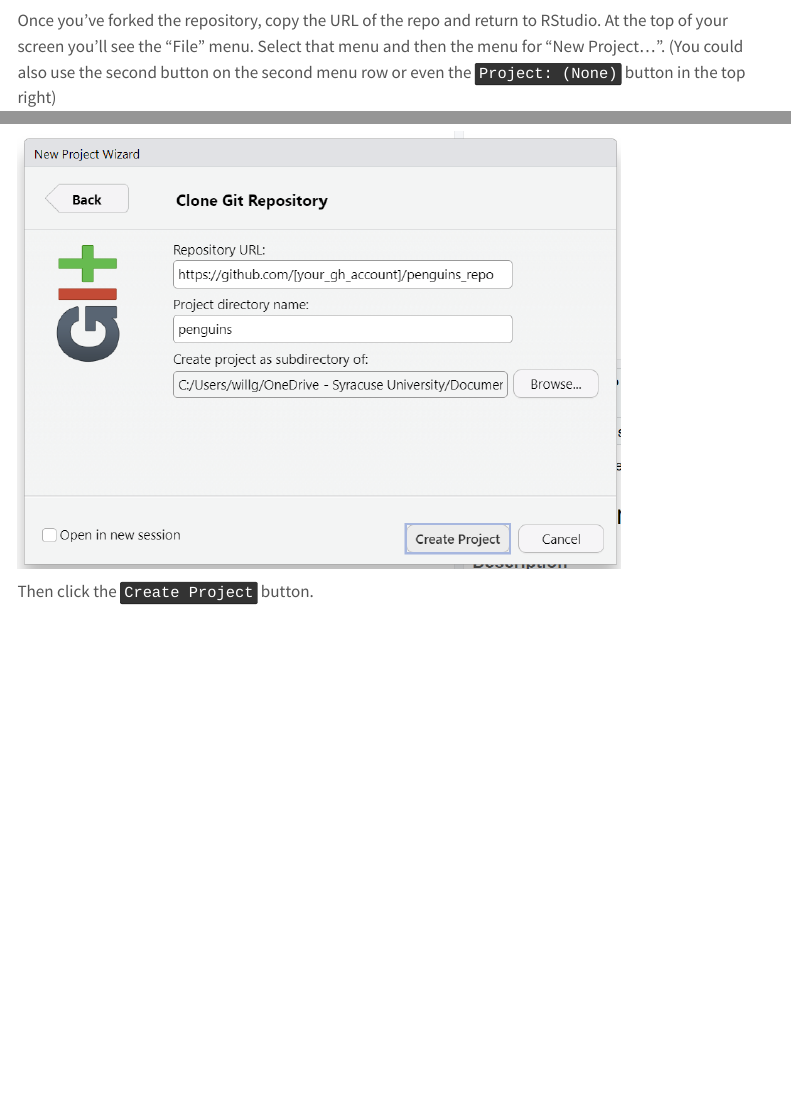
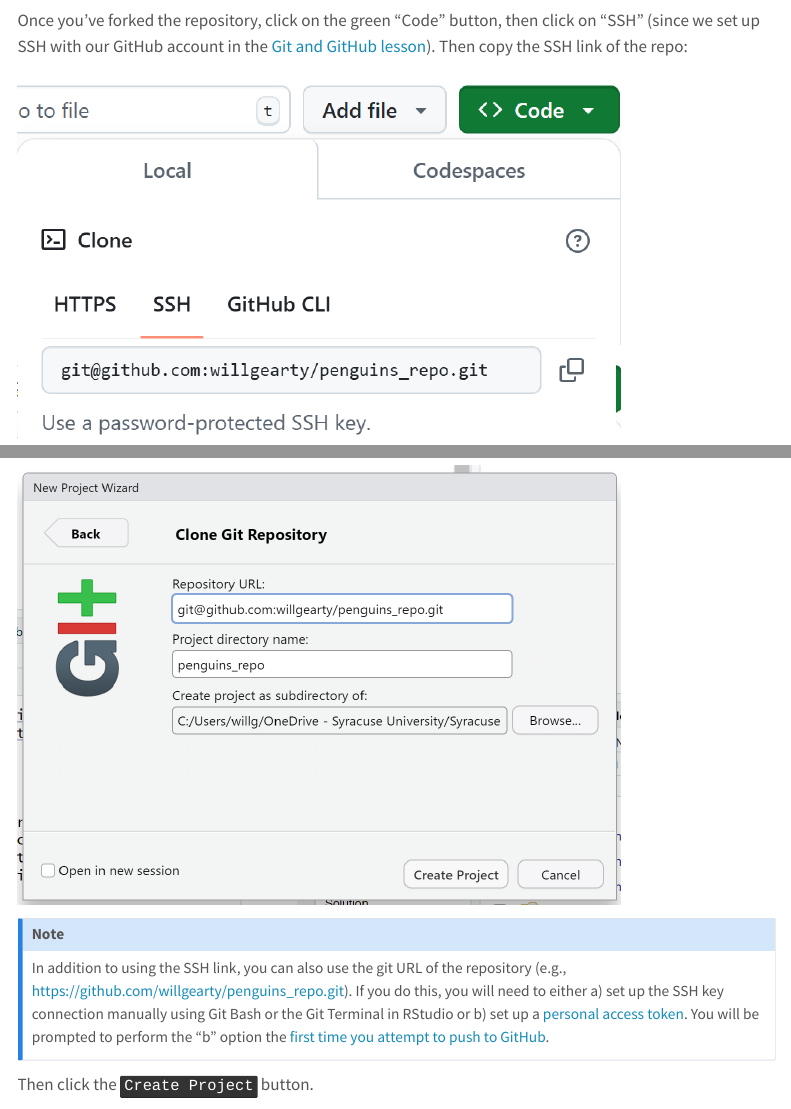
Before and after one commit to SU-OSPO/workshop-r-intro, a Quarto document (lessons/r-lessons/r-intro.qmd): the page in a window 1100 px wide, from 5150 px down, and a second part further down, joined at a grey line. Rendered offline with R 4.5, knitr and Pandoc in place of Quarto, with nearby package versions; menus at the side of the page are left out.

Commit message:
Update new project from GitHub instructions to use SSH (Fixes #10)

```diff
--- a/lessons/r-lessons/r-intro.qmd
+++ b/lessons/r-lessons/r-intro.qmd
@@ -75,4 +75,6 @@
 
 <img src="fig/penguins_repo.png" width="600"/>
 
-Once you've forked the repository, copy the URL of the repo and return to RStudio. At the top of your screen you'll see the "File" menu. Select that menu and then the menu for "New Project...". (You could also use the second button on the second menu row or even the <kbd>Project: (None)</kbd> button in the top right)
+Once you've forked the repository, click on the green "Code" button, then click on "SSH" (since we set up SSH with our GitHub account in the [Git and GitHub lesson](../github/github-intro.qmd)). Then copy the SSH link of the repo:
+
+<img src="fig/git_ssh_link.png" width="600"/>
@@ -91,3 +96,6 @@
+::: {.callout-note}
+In addition to using the SSH link, you can also use the git URL of the repository (e.g., https://github.com/willgearty/penguins_repo.git). If you do this, you will need to either a) set up the SSH key connection manually using Git Bash or the Git Terminal in RStudio or b) set up a [personal access token](https://docs.github.com/en/authentication/keeping-your-account-and-data-secure/managing-your-personal-access-tokens). You will be prompted to perform the "b" option the [first time you attempt to push to GitHub](#committing-and-pushing-changes-to-github).
+:::
 
 Then click the <kbd>Create Project</kbd> button.
 
```
Also changed, not shown: lessons/r-lessons/fig/clone_git_repo.png, lessons/r-lessons/fig/git_ssh_link.png (added), lessons/r-lessons/r-intro.qmd (5 more changed lines), 1 other file.
